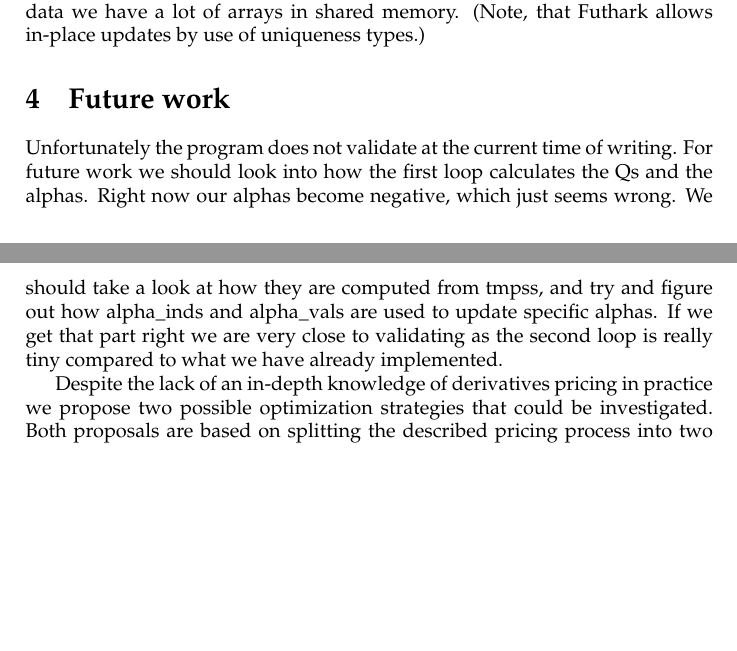
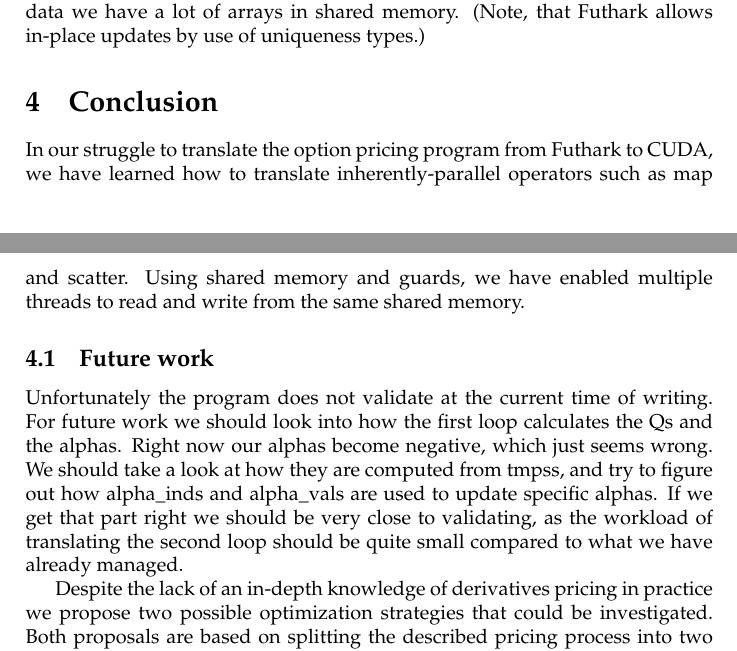
Before and after one commit to lolkat2k/trinomial-option-pricing, a LaTeX paper (report/main.tex, which reads report/input/content/conclusion.tex): two parts of pages 5 and 6 of 7, joined at a grey line, cut so that both start at the same text, the shorter picture padded with empty space. Compiled offline with pdfLaTeX.

Commit message:
Some conclusion

```diff
--- a/report/input/content/conclusion.tex
+++ b/report/input/content/conclusion.tex
@@ -1,3 +1,24 @@
 \section{Conclusion}
+In our struggle to translate the option pricing program from
+Futhark to CUDA, we have learned how to translate inherently-parallel
+operators such as map and scatter. Using shared memory and guards,
+we have enabled multiple threads to read and write from the same
+shared memory.
 
-What?
+\subsection{Future work}
+
+Unfortunately the program does not validate at the current
+time of writing. For future work we should look into how
+the first loop calculates the Qs and the alphas.
+Right now our alphas become negative, which just seems wrong.
+We should take a look at how they are computed from tmpss,
+and try to figure out how alpha\_inds and alpha\_vals are
+used to update specific alphas. If we get that part right
+we should be very close to validating, as the workload of
+translating the second loop should be quite small compared
+to what we have already managed.
+
+Despite the lack of an in-depth knowledge of derivatives
+pricing in practice we propose two possible optimization
+strategies that could be investigated. Both proposals are
+based on splitting the described pricing process into two
```
Also changed, not shown: report/input/content/future-work.tex (+1 -1 lines), report/main.tex (+0 -1 lines), report/input/content/conclusion.tex (25 more changed lines).
